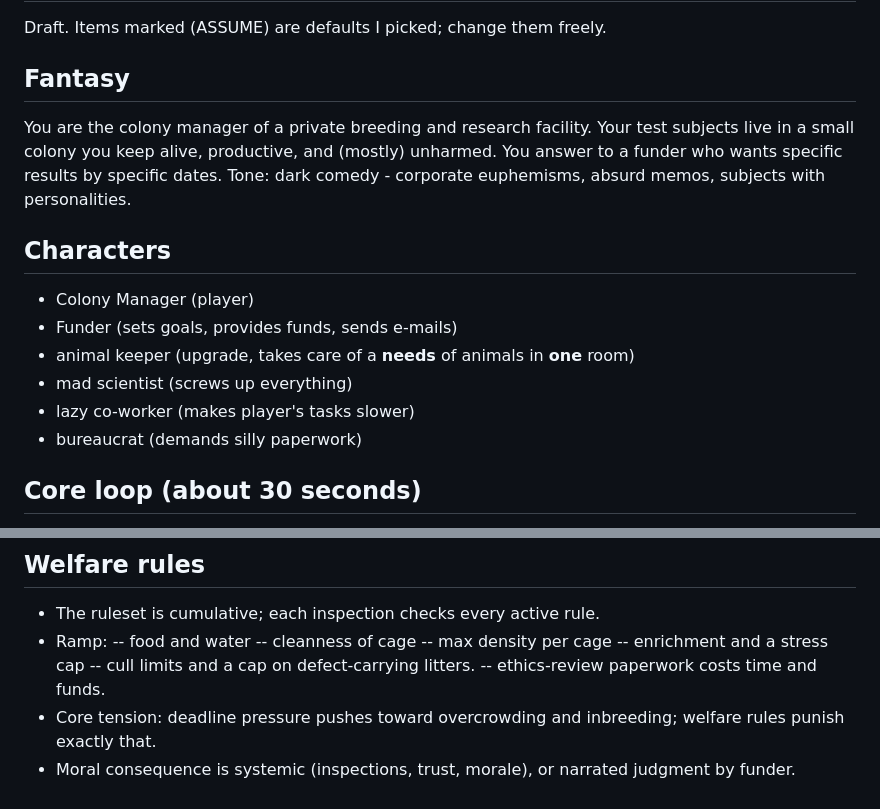
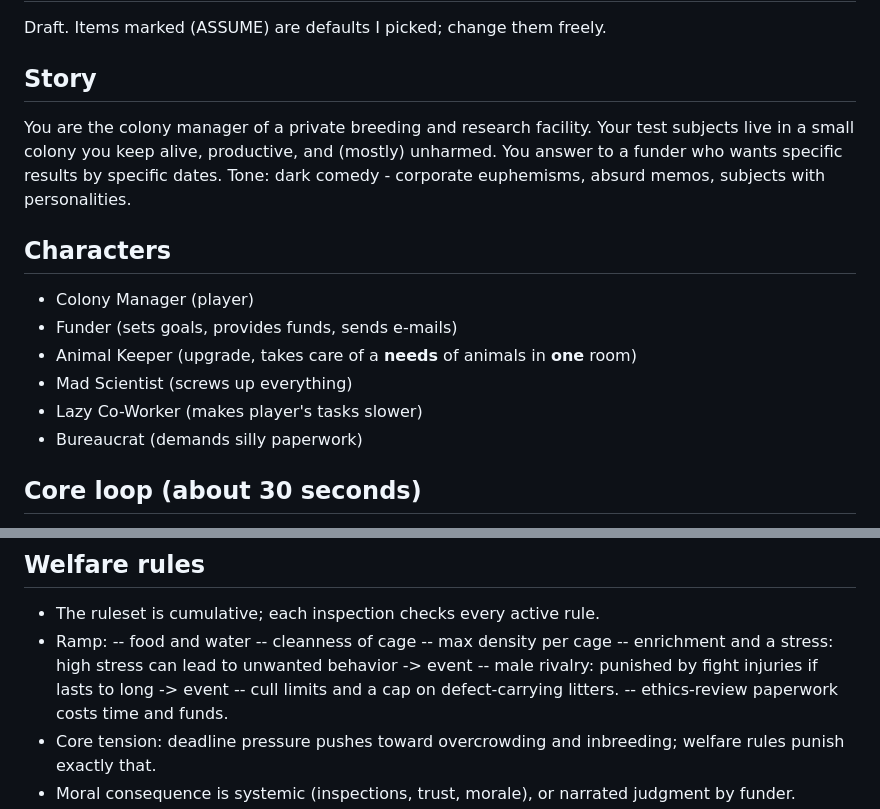
Before and after one commit to crjeder/colony_manager, a Markdown page: DESIGN.md, 2 parts joined by grey strips. GitHub-like rendering.

```diff
--- a/DESIGN.md
+++ b/DESIGN.md
@@ -2,7 +2,7 @@
 
 Draft. Items marked (ASSUME) are defaults I picked; change them freely.
 
-## Fantasy
+## Story
 
 You are the colony manager of a private breeding and research facility. Your test subjects live in a small colony you keep alive, productive, and (mostly) unharmed. You answer to a funder who wants specific results by specific dates. Tone: dark comedy - corporate euphemisms, absurd memos, subjects with personalities.
 
@@ -10,10 +10,10 @@ You are the colony manager of a private breeding and research facility. Your tes
 
 - Colony Manager (player)
 - Funder (sets goals, provides funds, sends e-mails)
-- animal keeper (upgrade, takes care of a **needs** of animals in **one** room)
-- mad scientist (screws up everything)
-- lazy co-worker (makes player's tasks slower)
-- bureaucrat (demands silly paperwork)
+- Animal Keeper (upgrade, takes care of a **needs** of animals in **one** room)
+- Mad Scientist (screws up everything)
+- Lazy Co-Worker (makes player's tasks slower)
+- Bureaucrat (demands silly paperwork)
 
 ## Core loop (about 30 seconds)
 
@@ -62,7 +63,8 @@ Anything that does not serve one of these is cut.
 -- food and water
 -- cleanness of cage
 -- max density per cage
--- enrichment and a stress cap
+-- enrichment and a stress: high stress can lead to unwanted behavior -> event
+-- male rivalry: punished by fight injuries if lasts to long -> event
 -- cull limits and a cap on defect-carrying litters.
 -- ethics-review paperwork costs time and funds.
 - Core tension: deadline pressure pushes toward overcrowding and inbreeding; welfare rules punish exactly that.
```
Also changed, not shown: other parts of DESIGN.md (+38 -2 lines).
